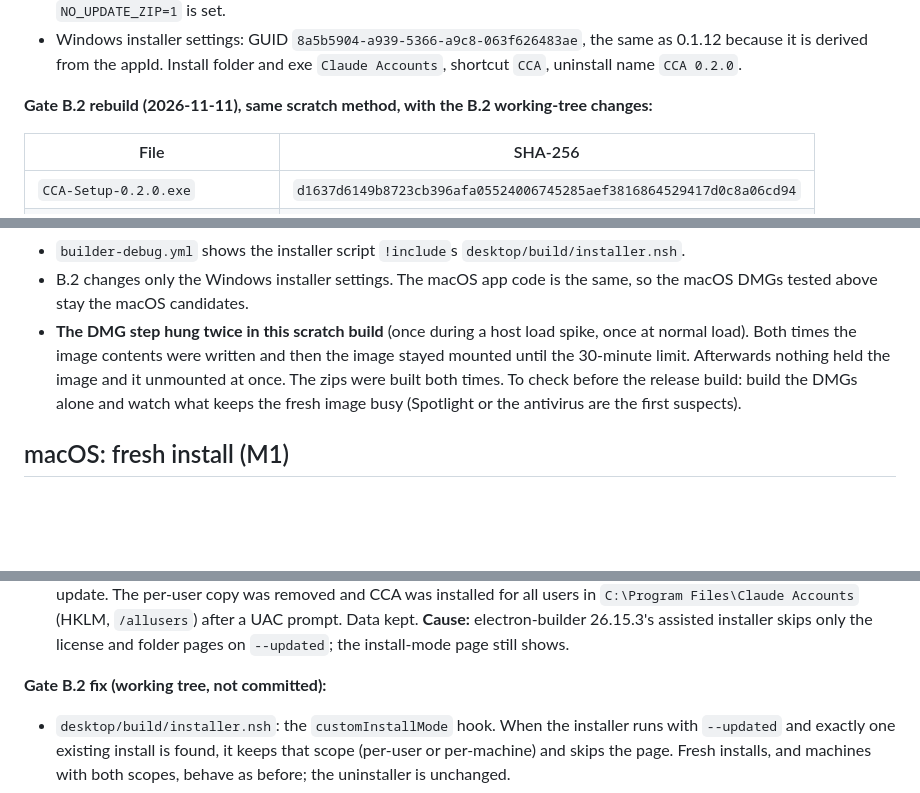
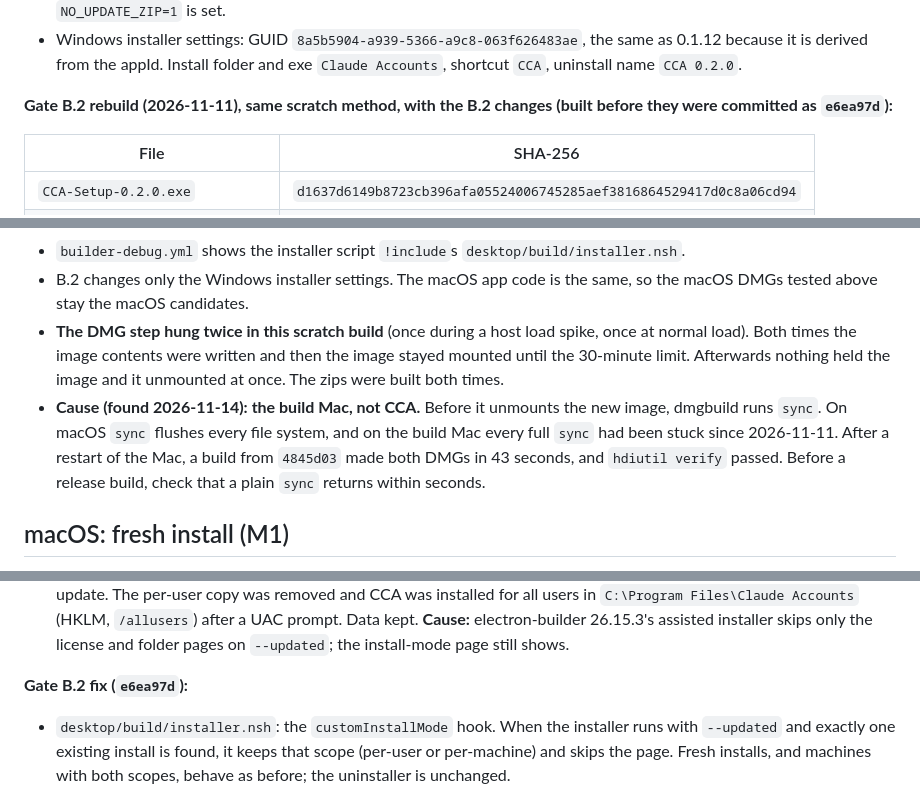
Before and after one commit to AbbasAlsbihawi/cca, a Markdown page: docs/launch/PHASE-3D-GATE-C-REPORT.md, 3 parts joined by grey strips. Rendered like a GitHub page; blank space fills up the shorter version.

```diff
--- a/docs/launch/PHASE-3D-GATE-C-REPORT.md
+++ b/docs/launch/PHASE-3D-GATE-C-REPORT.md
@@ -60,7 +60,7 @@ Status: **macOS done; Windows 11 ARM VM done.** The Windows tests found a second
 - No update-only zip. The `publish.sh` file list, run alone with stubbed commands, uploads exactly the 7 files above when `NO_UPDATE_ZIP=1` is set.
 - Windows installer settings: GUID `8a5b5904-a939-5366-a9c8-063f626483ae`, the same as 0.1.12 because it is derived from the appId. Install folder and exe `Claude Accounts`, shortcut `CCA`, uninstall name `CCA 0.2.0`.
 
-**Gate B.2 rebuild (2026-11-11), same scratch method, with the B.2 working-tree changes:**
+**Gate B.2 rebuild (2026-11-11), same scratch method, with the B.2 changes (built before they were committed as `e6ea97d`):**
 
 | File | SHA-256 |
 |---|---|
@@ -72,7 +72,8 @@ Status: **macOS done; Windows 11 ARM VM done.** The Windows tests found a second
 
 - `builder-debug.yml` shows the installer script `!include`s `desktop/build/installer.nsh`.
 - B.2 changes only the Windows installer settings. The macOS app code is the same, so the macOS DMGs tested above stay the macOS candidates.
-- **The DMG step hung twice in this scratch build** (once during a host load spike, once at normal load). Both times the image contents were written and then the image stayed mounted until the 30-minute limit. Afterwards nothing held the image and it unmounted at once. The zips were built both times. To check before the release build: build the DMGs alone and watch what keeps the fresh image busy (Spotlight or the antivirus are the first suspects).
+- **The DMG step hung twice in this scratch build** (once during a host load spike, once at normal load). Both times the image contents were written and then the image stayed mounted until the 30-minute limit. Afterwards nothing held the image and it unmounted at once. The zips were built both times.
+- **Cause (found 2026-11-14): the build Mac, not CCA.** Before it unmounts the new image, dmgbuild runs `sync`. On macOS `sync` flushes every file system, and on the build Mac every full `sync` had been stuck since 2026-11-11. After a restart of the Mac, a build from `4845d03` made both DMGs in 43 seconds, and `hdiutil verify` passed. Before a release build, check that a plain `sync` returns within seconds.
 
 ## macOS: fresh install (M1)
 
@@ -206,7 +207,7 @@ All runs used the x64 installer under emulation in the Windows 11 ARM VM. Data h
 - **Path B from per-user v0.1.12:** PASS.
 - **Path A from per-user v0.1.12: FAIL (release blocker).** The installer showed "Choose Installation Options" during the update. The per-user copy was removed and CCA was installed for all users in `C:\Program Files\Claude Accounts` (HKLM, `/allusers`) after a UAC prompt. Data kept. **Cause:** electron-builder 26.15.3's assisted installer skips only the license and folder pages on `--updated`; the install-mode page still shows.
 
-**Gate B.2 fix (working tree, not committed):**
+**Gate B.2 fix (`e6ea97d`):**
 - `desktop/build/installer.nsh`: the `customInstallMode` hook. When the installer runs with `--updated` and exactly one existing install is found, it keeps that scope (per-user or per-machine) and skips the page. Fresh installs, and machines with both scopes, behave as before; the uninstaller is unchanged.
 - electron-builder 26 checks for the hook as `customInstallmode` (lowercase m; fixed in v27, electron-builder #10161), so the file also defines that name, empty, when it is missing.
 - **Known limitation:** if a machine has both a per-user and a per-machine copy, an update still shows the options page and the user picks. B.2 does not choose silently in that case; it needs separate handling later.
```
Also changed, not shown: other parts of docs/launch/PHASE-3D-GATE-C-REPORT.md (+18 -11 lines), CHANGELOG.md (+14 -19 lines).
